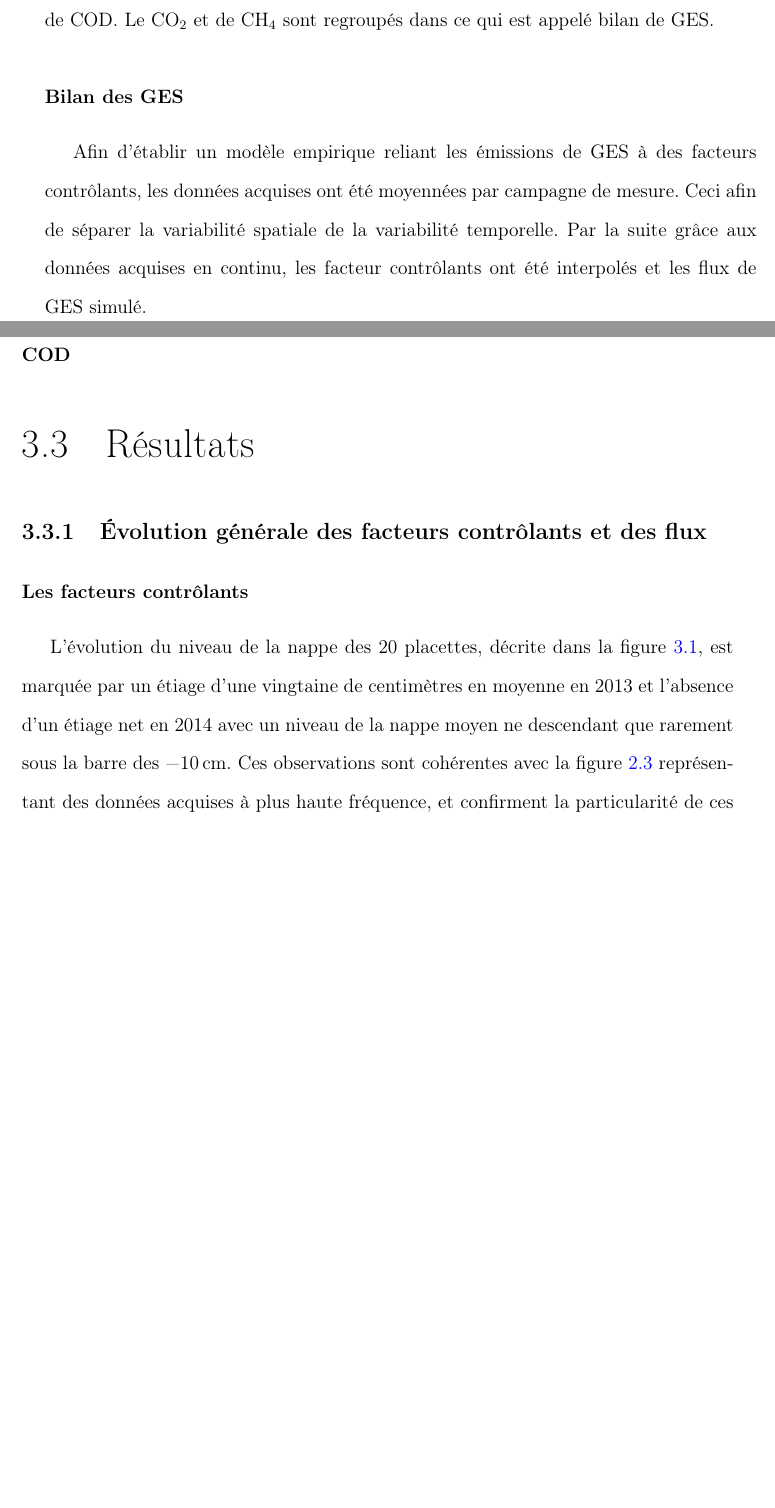
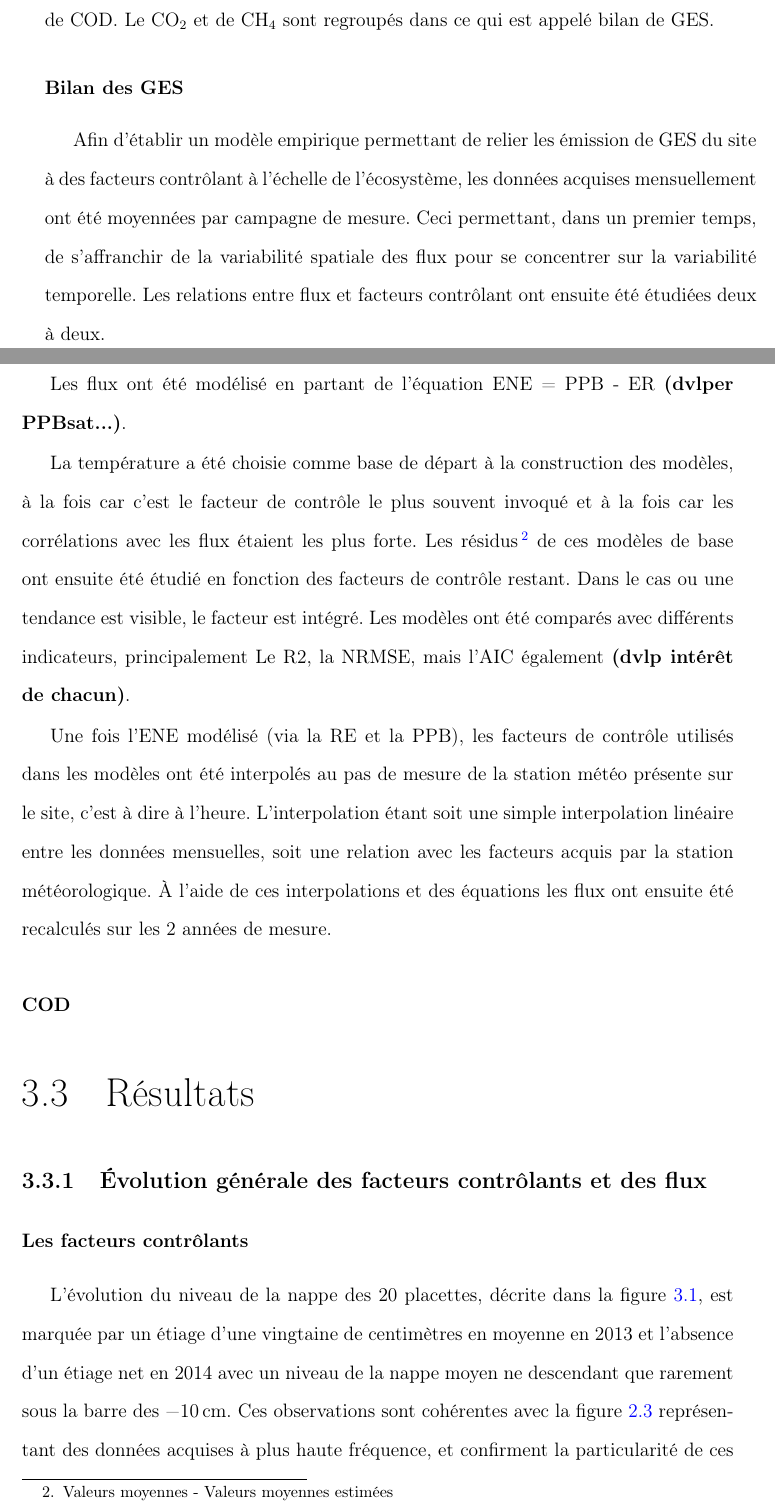
Before and after one commit to dangelob/manuscript, a LaTeX thesis (phdthesis.tex, which reads content/chapitre3.tex): two parts of pages 46 and 47 of 77, joined at a grey line, cut so that both start at the same text, the shorter picture padded with empty space. Compiled offline with pdfLaTeX.

Commit message:
rwk par M&M trt data

```diff
--- a/content/chapitre3.tex
+++ b/content/chapitre3.tex
@@ -43,9 +43,21 @@ Le \coo et de \chh sont regroupés dans ce qui est appelé bilan de GES.
 
 \subsubsection{Bilan des GES}
 
-Afin d'établir un modèle empirique reliant les émissions de GES à des facteurs contrôlants, les données acquises ont été moyennées par campagne de mesure.
-Ceci afin de séparer la variabilité spatiale de la variabilité temporelle.
-Par la suite grâce aux données acquises en continu, les facteur contrôlants ont été interpolés et les flux de GES simulé.
+Afin d'établir un modèle empirique permettant de relier les émission de GES du site à des facteurs contrôlant à l'échelle de l'écosystème, les données acquises mensuellement ont été moyennées par campagne de mesure.
+Ceci permettant, dans un premier temps, de s'affranchir de la variabilité spatiale des flux pour se concentrer sur la variabilité temporelle.
+Les relations entre flux et facteurs contrôlant ont ensuite été étudiées deux à deux.
+
+Les flux ont été modélisé en partant de l'équation ENE = PPB - ER \textbf{(dvlper PPBsat...)}.
+
+La température a été choisie comme base de départ à la construction des modèles, à la fois car c'est le facteur de contrôle le plus souvent invoqué et à la fois car les corrélations avec les flux étaient les plus forte.
+Les résidus\footnote{Valeurs moyennes - Valeurs moyennes estimées} de ces modèles de base ont ensuite été étudié en fonction des facteurs de contrôle restant.
+Dans le cas ou une tendance est visible, le facteur est intégré.
+Les modèles ont été comparés avec différents indicateurs, principalement Le R2, la NRMSE, mais l'AIC également \textbf{(dvlp intérêt de chacun)}.
+
+Une fois l'ENE modélisé (via la RE et la PPB), les facteurs de contrôle utilisés dans les modèles ont été interpolés au pas de mesure de la station météo présente sur le site, c'est à dire à l'heure.
+L'interpolation étant soit une simple interpolation linéaire entre les données mensuelles, soit une relation avec les facteurs acquis par la station météorologique.
+À l'aide de ces interpolations et des équations les flux ont ensuite été recalculés sur les 2 années de mesure.
+
 
 \subsubsection{COD}
 
```
